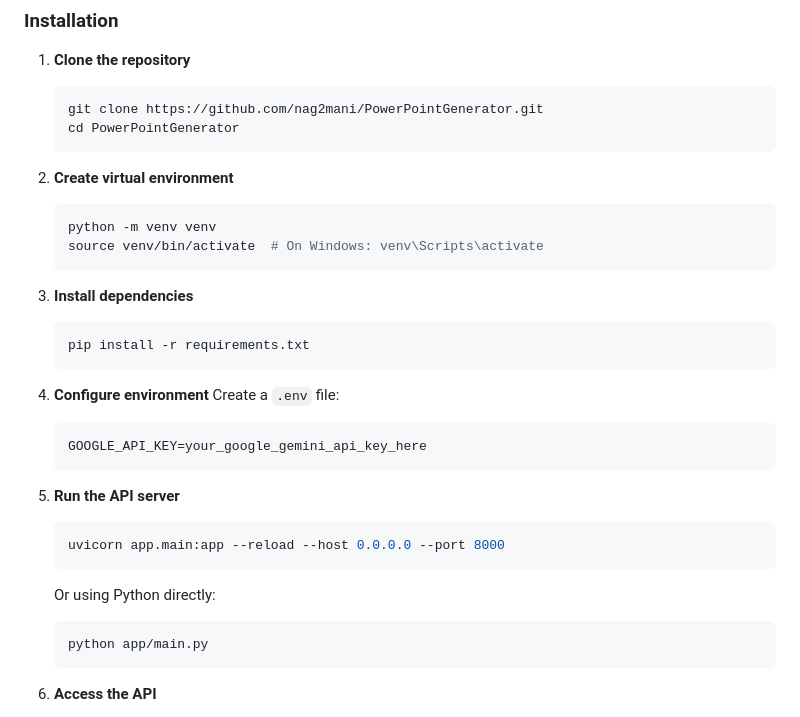
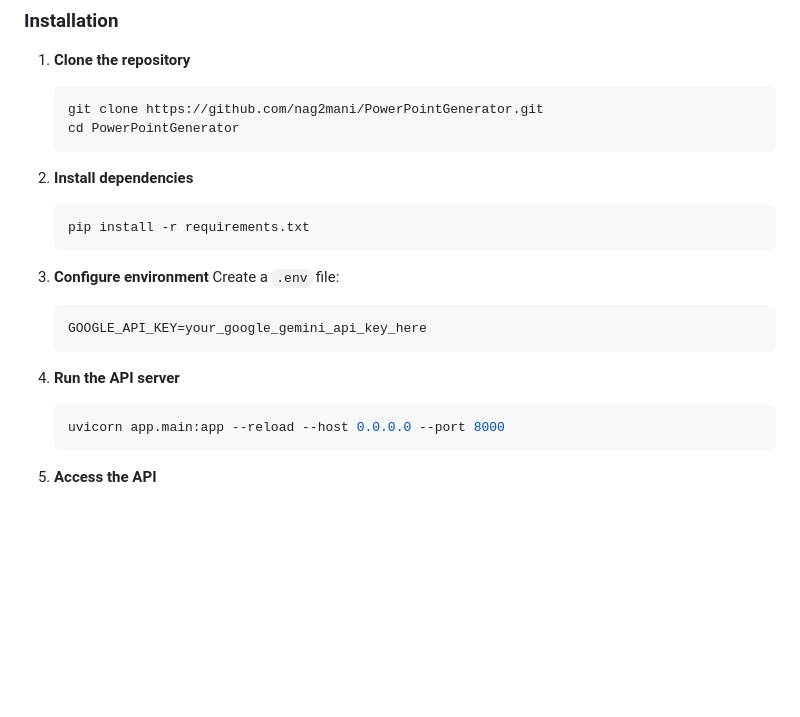
Before and after one commit to nag2mani/PowerPointGenerator, a Markdown page: README.md, the part around one of its changes. Rendered like a GitHub page; blank space fills up the shorter version.

````diff
--- a/README.md
+++ b/README.md
@@ -243,12 +212,6 @@ Update an existing presentation with custom content.
    cd PowerPointGenerator
    ```
 
-2. **Create virtual environment**
-   ```bash
-   python -m venv venv
-   source venv/bin/activate  # On Windows: venv\Scripts\activate
-   ```
-
 3. **Install dependencies**
    ```bash
    pip install -r requirements.txt
@@ -263,11 +226,6 @@ Update an existing presentation with custom content.
 5. **Run the API server**
    ```bash
    uvicorn app.main:app --reload --host 0.0.0.0 --port 8000
-   ```
-
-   Or using Python directly:
-   ```bash
-   python app/main.py
    ```
 
 6. **Access the API**
````
Also changed, not shown: other parts of README.md (+6 -134 lines).
